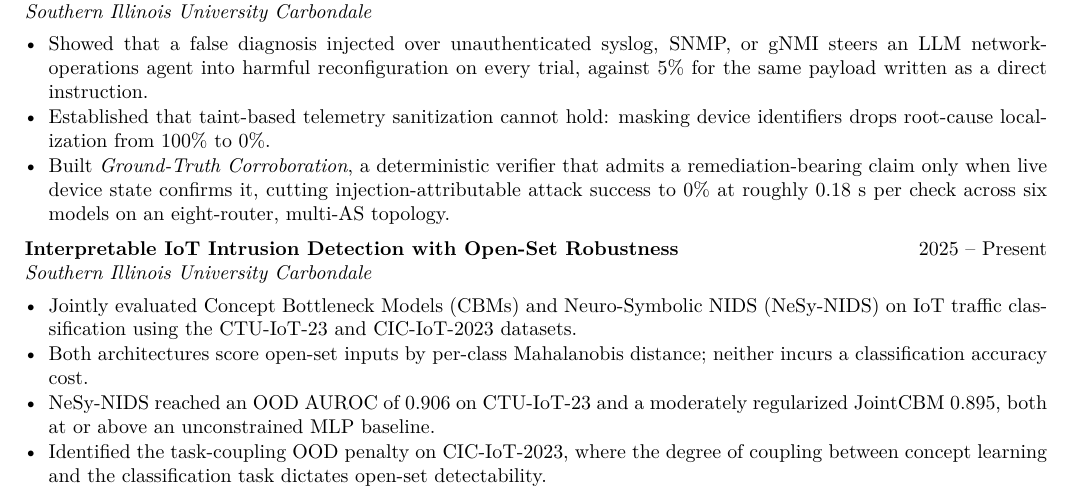
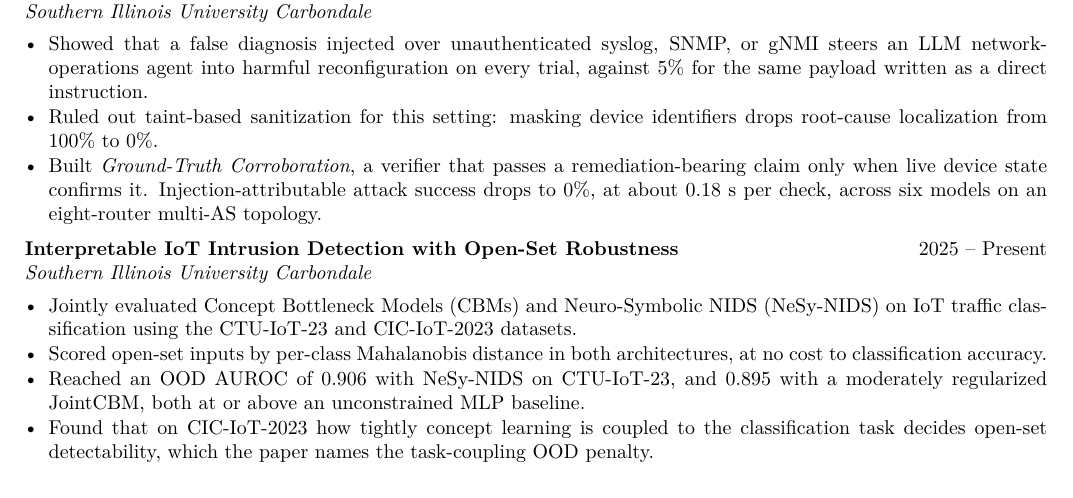
Before and after one commit to crisphinen/crisphinen.github.io, a LaTeX CV (cv/Crisphine_Resume.tex): part of page 1 of 2, cut so that both start at the same text. Compiled offline with pdfLaTeX.

Commit message:
Plainer wording in the CV research bullets

```diff
--- a/cv/Crisphine_Resume.tex
+++ b/cv/Crisphine_Resume.tex
@@ -88,12 +88,11 @@ Machine learning $\cdot$ LLM agents for hardware design $\cdot$ LLM agent securi
   \item Showed that a false diagnosis injected over unauthenticated syslog, SNMP, or gNMI steers an
         LLM network-operations agent into harmful reconfiguration on every trial, against 5\% for the
         same payload written as a direct instruction.
-  \item Established that taint-based telemetry sanitization cannot hold: masking device identifiers
-        drops root-cause localization from 100\% to 0\%.
-  \item Built \textit{Ground-Truth Corroboration}, a deterministic verifier that admits a
-        remediation-bearing claim only when live device state confirms it, cutting
-        injection-attributable attack success to 0\% at roughly 0.18 s per check across six models on
-        an eight-router, multi-AS topology.
+  \item Ruled out taint-based sanitization for this setting: masking device identifiers drops
+        root-cause localization from 100\% to 0\%.
+  \item Built \textit{Ground-Truth Corroboration}, a verifier that passes a remediation-bearing claim
+        only when live device state confirms it. Injection-attributable attack success drops to 0\%,
+        at about 0.18 s per check, across six models on an eight-router multi-AS topology.
 \end{itemize}
 \vspace{0.25em}
 \entry{Interpretable IoT Intrusion Detection with Open-Set Robustness}{2025 -- Present}
@@ -101,12 +100,12 @@ Machine learning $\cdot$ LLM agents for hardware design $\cdot$ LLM agent securi
 \begin{itemize}
   \item Jointly evaluated Concept Bottleneck Models (CBMs) and Neuro-Symbolic NIDS (NeSy-NIDS) on
         IoT traffic classification using the CTU-IoT-23 and CIC-IoT-2023 datasets.
-  \item Both architectures score open-set inputs by per-class Mahalanobis distance; neither incurs a
-        classification accuracy cost.
-  \item NeSy-NIDS reached an OOD AUROC of 0.906 on CTU-IoT-23 and a moderately regularized JointCBM
-        0.895, both at or above an unconstrained MLP baseline.
-  \item Identified the task-coupling OOD penalty on CIC-IoT-2023, where the degree of coupling between
-        concept learning and the classification task dictates open-set detectability.
+  \item Scored open-set inputs by per-class Mahalanobis distance in both architectures, at no cost to
+        classification accuracy.
+  \item Reached an OOD AUROC of 0.906 with NeSy-NIDS on CTU-IoT-23, and 0.895 with a moderately
+        regularized JointCBM, both at or above an unconstrained MLP baseline.
+  \item Found that on CIC-IoT-2023 how tightly concept learning is coupled to the classification task
+        decides open-set detectability, which the paper names the task-coupling OOD penalty.
 \end{itemize}
 \vspace{0.25em}
 \entry{Sneak Path Mitigation in a Crossbar-Based AI Accelerator}{2025}
```
Also changed, not shown: Crisphine_Resume.pdf, cv/Crisphine_Resume.pdf, 1 other file.
